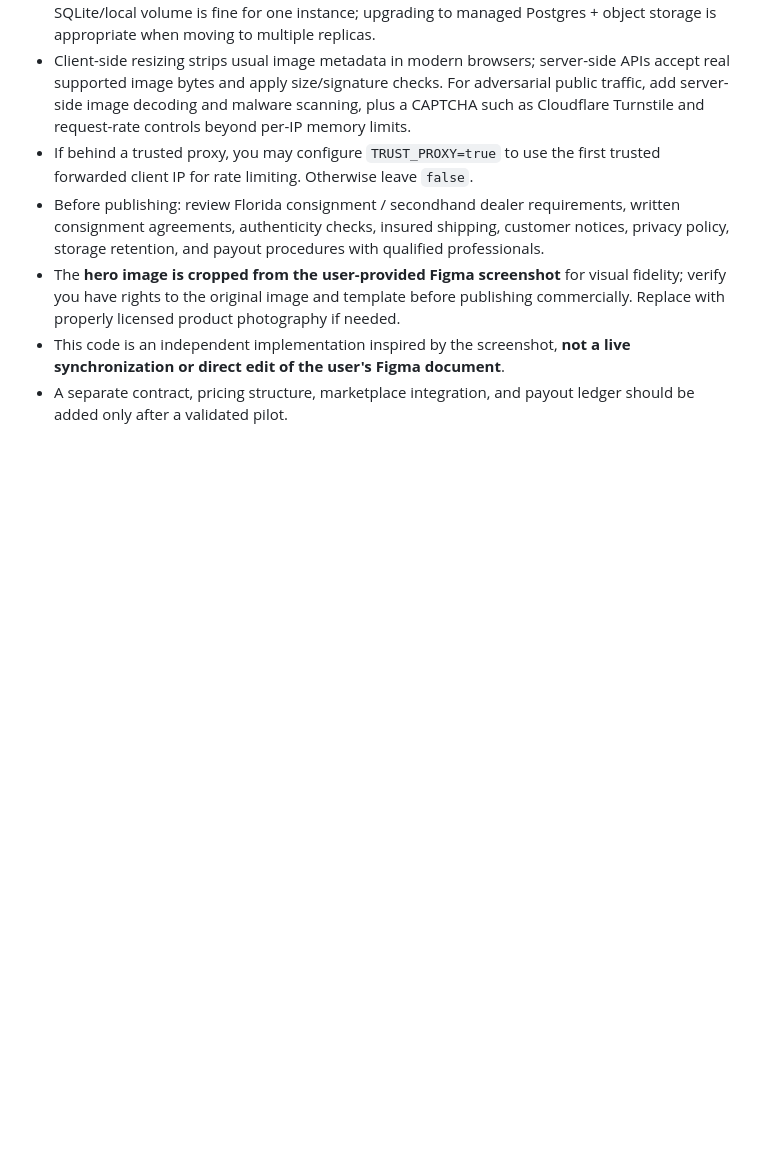
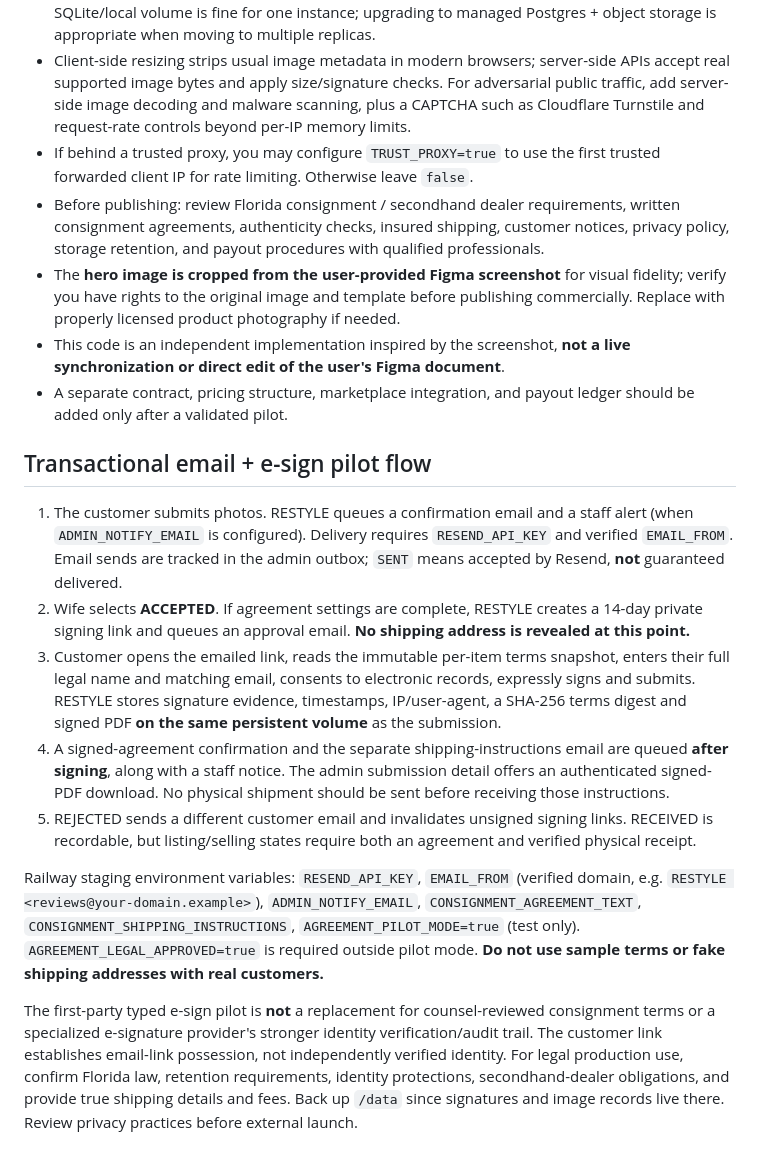
Before and after one commit to yanivwpu/restyle-mvp, a Markdown page: README.md, the part around the change. Rendered like a GitHub page; blank space fills up the shorter version.

Commit message:
Document email, signed agreement and shipping gate workflow

```diff
--- a/README.md
+++ b/README.md
@@ -77,3 +77,15 @@ Use a **new RESTYLE GitHub repository and new Railway project**. Keep this total
 - The **hero image is cropped from the user-provided Figma screenshot** for visual fidelity; verify you have rights to the original image and template before publishing commercially. Replace with properly licensed product photography if needed.
 - This code is an independent implementation inspired by the screenshot, **not a live synchronization or direct edit of the user's Figma document**.
 - A separate contract, pricing structure, marketplace integration, and payout ledger should be added only after a validated pilot.
+
+## Transactional email + e-sign pilot flow
+
+1. The customer submits photos. RESTYLE queues a confirmation email and a staff alert (when `ADMIN_NOTIFY_EMAIL` is configured). Delivery requires `RESEND_API_KEY` and verified `EMAIL_FROM`. Email sends are tracked in the admin outbox; `SENT` means accepted by Resend, **not** guaranteed delivered.
+2. Wife selects **ACCEPTED**. If agreement settings are complete, RESTYLE creates a 14-day private signing link and queues an approval email. **No shipping address is revealed at this point.**
+3. Customer opens the emailed link, reads the immutable per-item terms snapshot, enters their full legal name and matching email, consents to electronic records, expressly signs and submits. RESTYLE stores signature evidence, timestamps, IP/user-agent, a SHA-256 terms digest and signed PDF **on the same persistent volume** as the submission.
+4. A signed-agreement confirmation and the separate shipping-instructions email are queued **after signing**, along with a staff notice. The admin submission detail offers an authenticated signed-PDF download. No physical shipment should be sent before receiving those instructions.
+5. REJECTED sends a different customer email and invalidates unsigned signing links. RECEIVED is recordable, but listing/selling states require both an agreement and verified physical receipt.
+
+Railway staging environment variables: `RESEND_API_KEY`, `EMAIL_FROM` (verified domain, e.g. `RESTYLE <reviews@your-domain.example>`), `ADMIN_NOTIFY_EMAIL`, `CONSIGNMENT_AGREEMENT_TEXT`, `CONSIGNMENT_SHIPPING_INSTRUCTIONS`, `AGREEMENT_PILOT_MODE=true` (test only). `AGREEMENT_LEGAL_APPROVED=true` is required outside pilot mode. **Do not use sample terms or fake shipping addresses with real customers.**
+
+The first-party typed e-sign pilot is **not** a replacement for counsel-reviewed consignment terms or a specialized e-signature provider's stronger identity verification/audit trail. The customer link establishes email-link possession, not independently verified identity. For legal production use, confirm Florida law, retention requirements, identity protections, secondhand-dealer obligations, and provide true shipping details and fees. Back up `/data` since signatures and image records live there. Review privacy practices before external launch.
```
